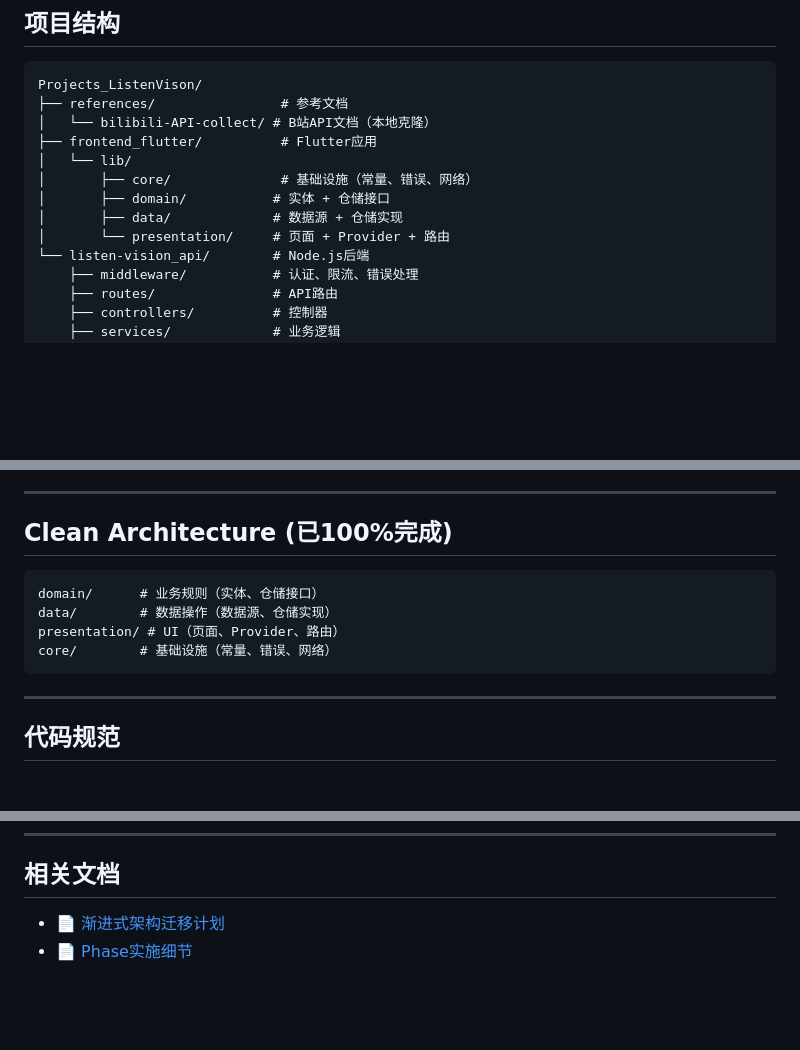
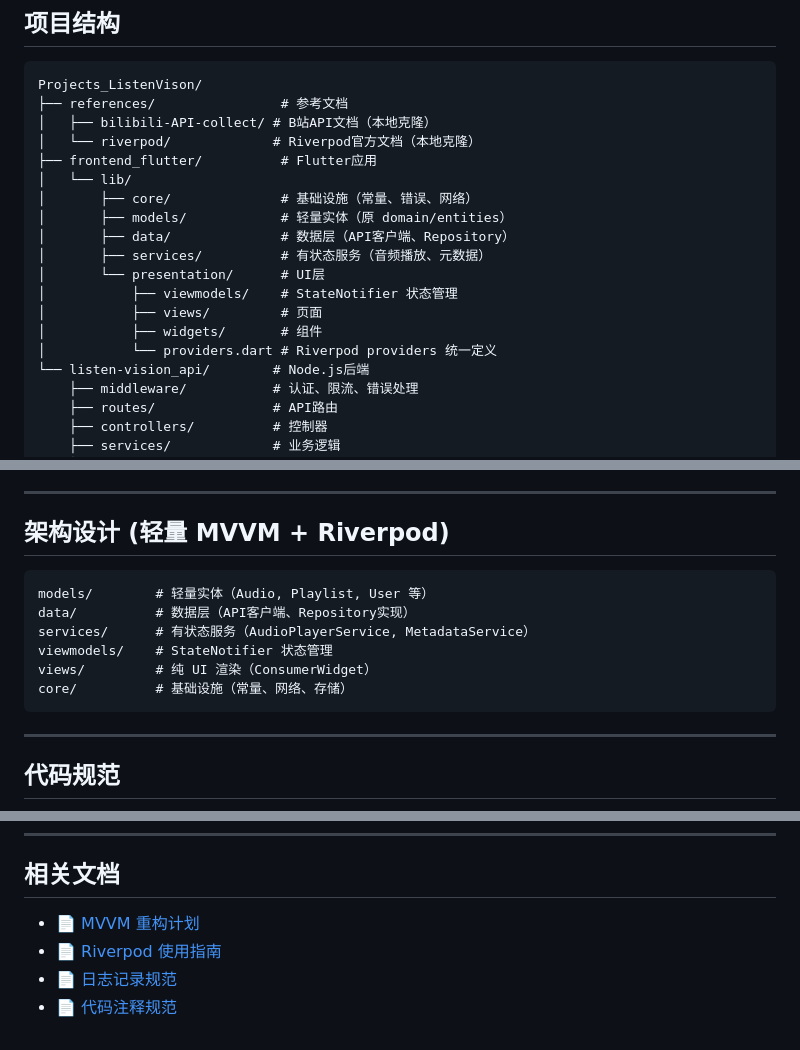
Before and after one commit to plankton12138/ListenVision_app, a Markdown page: CLAUDE.md, 3 parts joined by grey strips. Drawn GitHub-style; blank space fills up the shorter version.

Commit message:
docs: 更新 CLAUDE.md 架构说明
docs: update CLAUDE.md architecture description

- 更新项目结构目录（MVVM 架构）
- 添加 Riverpod 参考文档路径
- 更新架构设计说明（轻量 MVVM + Riverpod）
- 更新相关文档链接

🤖 Generated with [Claude Code](https://claude.com/claude-code)

Co-Authored-By: Claude Opus 4.5 <noreply@anthropic.com>

````diff
--- a/CLAUDE.md
+++ b/CLAUDE.md
@@ -18,13 +18,19 @@
 ```
 Projects_ListenVison/
 ├── references/                # 参考文档
-│   └── bilibili-API-collect/ # B站API文档（本地克隆）
+│   ├── bilibili-API-collect/ # B站API文档（本地克隆）
+│   └── riverpod/             # Riverpod官方文档（本地克隆）
 ├── frontend_flutter/          # Flutter应用
 │   └── lib/
 │       ├── core/              # 基础设施（常量、错误、网络）
-│       ├── domain/           # 实体 + 仓储接口
-│       ├── data/             # 数据源 + 仓储实现
-│       └── presentation/     # 页面 + Provider + 路由
+│       ├── models/            # 轻量实体（原 domain/entities）
+│       ├── data/              # 数据层（API客户端、Repository）
+│       ├── services/          # 有状态服务（音频播放、元数据）
+│       └── presentation/      # UI层
+│           ├── viewmodels/    # StateNotifier 状态管理
+│           ├── views/         # 页面
+│           ├── widgets/       # 组件
+│           └── providers.dart # Riverpod providers 统一定义
 └── listen-vision_api/        # Node.js后端
     ├── middleware/           # 认证、限流、错误处理
     ├── routes/               # API路由
@@ -174,13 +180,15 @@ Get-Content "A:\Projects\Projects_ListenVison\listen-vision_api\logs\combined.lo
 
 ---
 
-## Clean Architecture (已100%完成)
+## 架构设计 (轻量 MVVM + Riverpod)
 
 ```
-domain/      # 业务规则（实体、仓储接口）
-data/        # 数据操作（数据源、仓储实现）
-presentation/ # UI（页面、Provider、路由）
-core/        # 基础设施（常量、错误、网络）
+models/        # 轻量实体（Audio, Playlist, User 等）
+data/          # 数据层（API客户端、Repository实现）
+services/      # 有状态服务（AudioPlayerService, MetadataService）
+viewmodels/    # StateNotifier 状态管理
+views/         # 纯 UI 渲染（ConsumerWidget）
+core/          # 基础设施（常量、网络、存储）
 ```
 
 ---
@@ -208,5 +216,7 @@ core/        # 基础设施（常量、错误、网络）
 
 ## 相关文档
 
-- 📄 [渐进式架构迁移计划](./docs/INCREMENTAL_MIGRATION_PLAN.md)
-- 📄 [Phase实施细节](./docs/PHASE_*.md)
+- 📄 [MVVM 重构计划](./docs/plans/2026-02-04-mvvm-riverpod-refactor-plan.md)
+- 📄 [Riverpod 使用指南](./docs/RIVERPOD_GUIDE.md)
+- 📄 [日志记录规范](./docs/LOGGING_STANDARDS.md)
+- 📄 [代码注释规范](./docs/CODE_COMMENT_STANDARDS.md)
````
